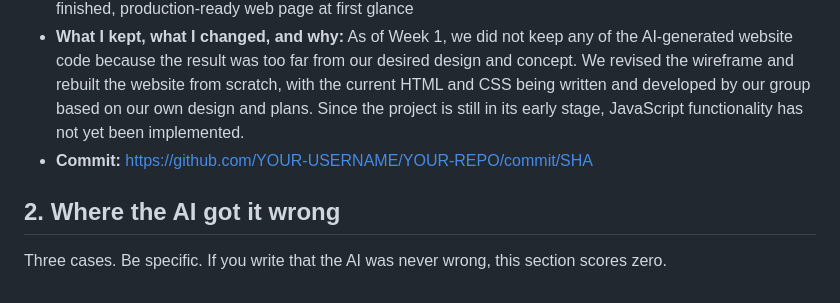
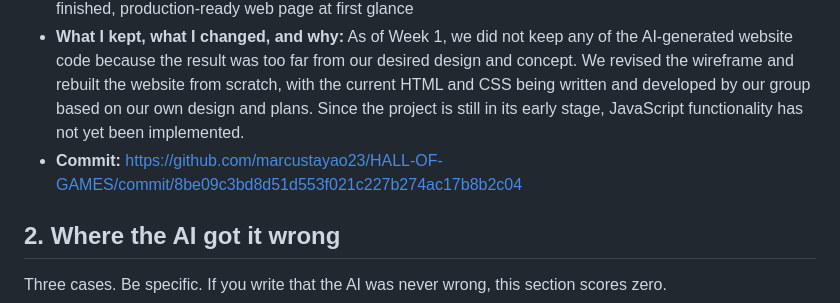
Before and after one commit to marcustayao23/HALL-OF-GAMES, a Markdown page: AI-USAGE.md, the part around the change. Drawn GitHub-style.

```diff
--- a/AI-USAGE.md
+++ b/AI-USAGE.md
@@ -19,7 +19,7 @@ At least six entries. One per real use. Every entry needs a commit link.
 - **What it gave back:** A polished, modern-looking website layout with clean HTML and CSS that looked like a finished, production-ready web page at first glance
 - **What I kept, what I changed, and why:**
  As of  Week 1, we did not keep any of the AI-generated website code because the result was too far from our desired design and concept. We revised the wireframe and rebuilt the website from scratch, with the current HTML and CSS being written and developed by our group based on our own design and plans. Since the project is still in its early stage, JavaScript functionality has not yet been implemented.
-- **Commit:** https://github.com/YOUR-USERNAME/YOUR-REPO/commit/SHA
+- **Commit:** https://github.com/marcustayao23/HALL-OF-GAMES/commit/8be09c3bd8d51d553f021c227b274ac17b8b2c04
 
 ## 2. Where the AI got it wrong
 
```
